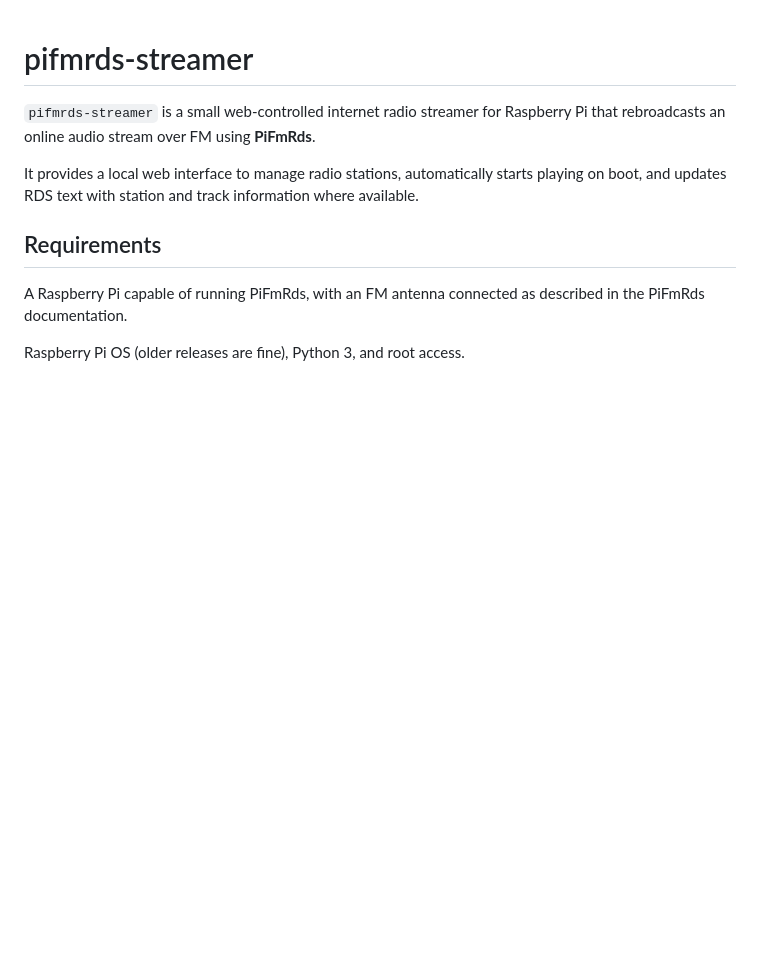
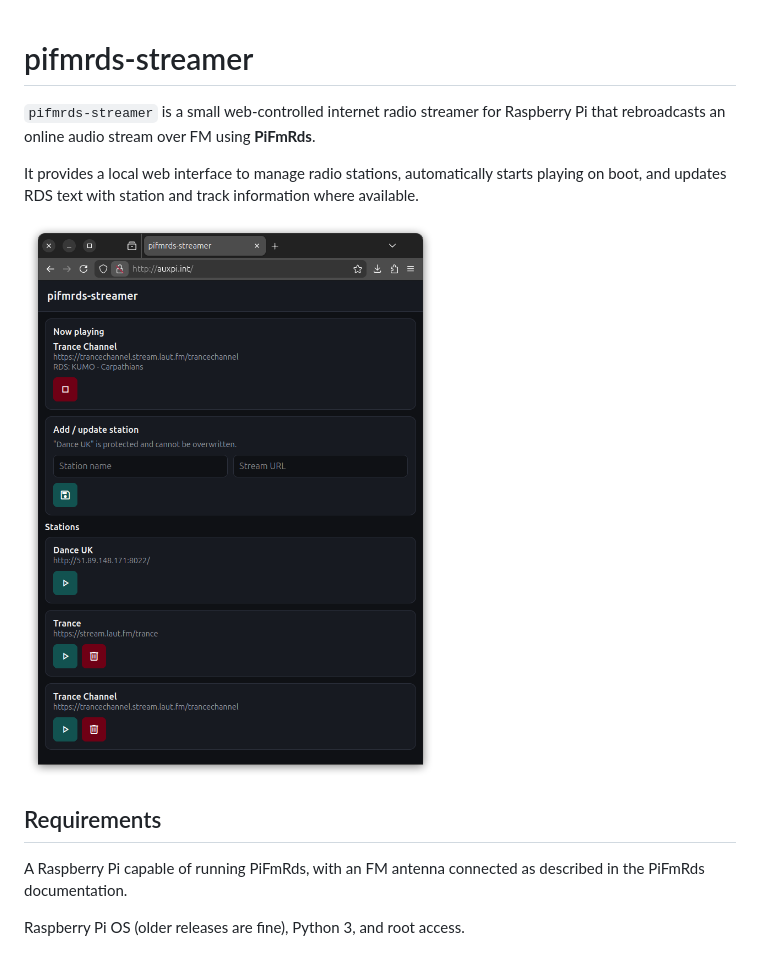
Before and after one commit to kennedn/pifmrds-streamer, a Markdown page: README.md, the part around the change. Drawn GitHub-style; pictures changed too: media/website.png (added); blank space fills up the shorter version.

Commit message:
Add image to README

```diff
--- a/README.md
+++ b/README.md
@@ -3,6 +3,8 @@
 `pifmrds-streamer` is a small web-controlled internet radio streamer for Raspberry Pi that rebroadcasts an online audio stream over FM using **PiFmRds**.
 
 It provides a local web interface to manage radio stations, automatically starts playing on boot, and updates RDS text with station and track information where available.
+
+![](./media/website.png)
 
 ## Requirements
 
```
